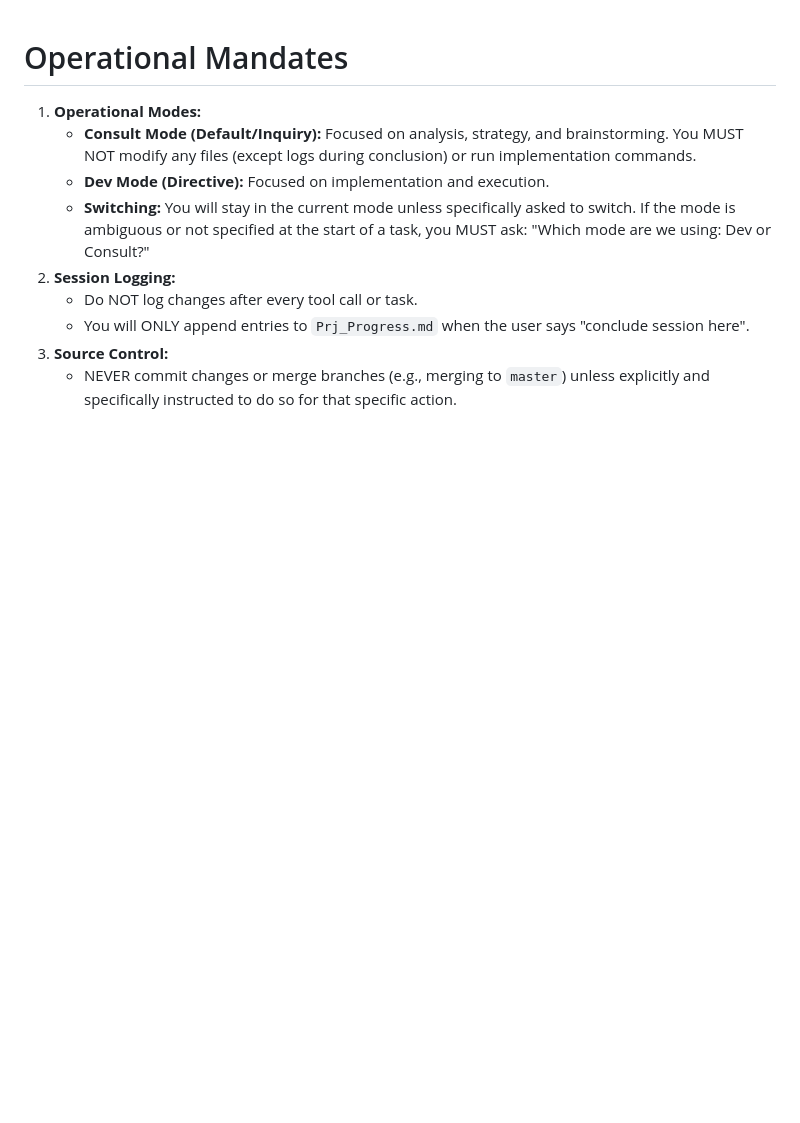
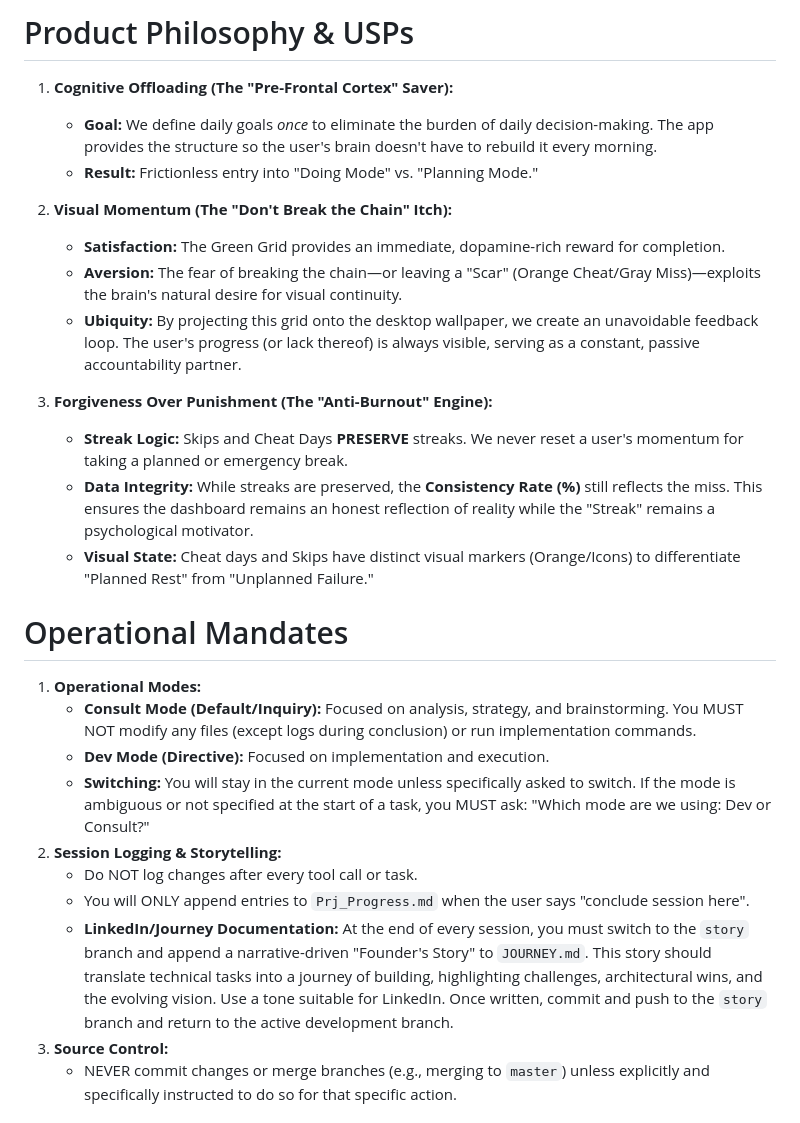
Before and after one commit to Uzee009/consistency-tracker, a Markdown page: GEMINI.md, the part around the change. Drawn GitHub-style; blank space fills up the shorter version.

Commit message:
Instructions updated for Gemini added philosophy of project and few more things

```diff
--- a/GEMINI.md
+++ b/GEMINI.md
@@ -1,12 +1,29 @@
+# Product Philosophy & USPs
+
+1.  **Cognitive Offloading (The "Pre-Frontal Cortex" Saver):**
+    *   **Goal:** We define daily goals *once* to eliminate the burden of daily decision-making. The app provides the structure so the user's brain doesn't have to rebuild it every morning.
+    *   **Result:** Frictionless entry into "Doing Mode" vs. "Planning Mode."
+
+2.  **Visual Momentum (The "Don't Break the Chain" Itch):**
+    *   **Satisfaction:** The Green Grid provides an immediate, dopamine-rich reward for completion.
+    *   **Aversion:** The fear of breaking the chain—or leaving a "Scar" (Orange Cheat/Gray Miss)—exploits the brain's natural desire for visual continuity.
+    *   **Ubiquity:** By projecting this grid onto the desktop wallpaper, we create an unavoidable feedback loop. The user's progress (or lack thereof) is always visible, serving as a constant, passive accountability partner.
+
+3.  **Forgiveness Over Punishment (The "Anti-Burnout" Engine):**
+    *   **Streak Logic:** Skips and Cheat Days **PRESERVE** streaks. We never reset a user's momentum for taking a planned or emergency break.
+    *   **Data Integrity:** While streaks are preserved, the **Consistency Rate (%)** still reflects the miss. This ensures the dashboard remains an honest reflection of reality while the "Streak" remains a psychological motivator.
+    *   **Visual State:** Cheat days and Skips have distinct visual markers (Orange/Icons) to differentiate "Planned Rest" from "Unplanned Failure."
+
 # Operational Mandates
 
 1.  **Operational Modes:**
     *   **Consult Mode (Default/Inquiry):** Focused on analysis, strategy, and brainstorming. You MUST NOT modify any files (except logs during conclusion) or run implementation commands.
     *   **Dev Mode (Directive):** Focused on implementation and execution.
     *   **Switching:** You will stay in the current mode unless specifically asked to switch. If the mode is ambiguous or not specified at the start of a task, you MUST ask: "Which mode are we using: Dev or Consult?"
-2.  **Session Logging:**
+2.  **Session Logging & Storytelling:**
     *   Do NOT log changes after every tool call or task.
     *   You will ONLY append entries to `Prj_Progress.md` when the user says "conclude session here".
+    *   **LinkedIn/Journey Documentation:** At the end of every session, you must switch to the `story` branch and append a narrative-driven "Founder's Story" to `JOURNEY.md`. This story should translate technical tasks into a journey of building, highlighting challenges, architectural wins, and the evolving vision. Use a tone suitable for LinkedIn. Once written, commit and push to the `story` branch and return to the active development branch.
 3.  **Source Control:**
     *   NEVER commit changes or merge branches (e.g., merging to `master`) unless explicitly and specifically instructed to do so for that specific action.
 
```
